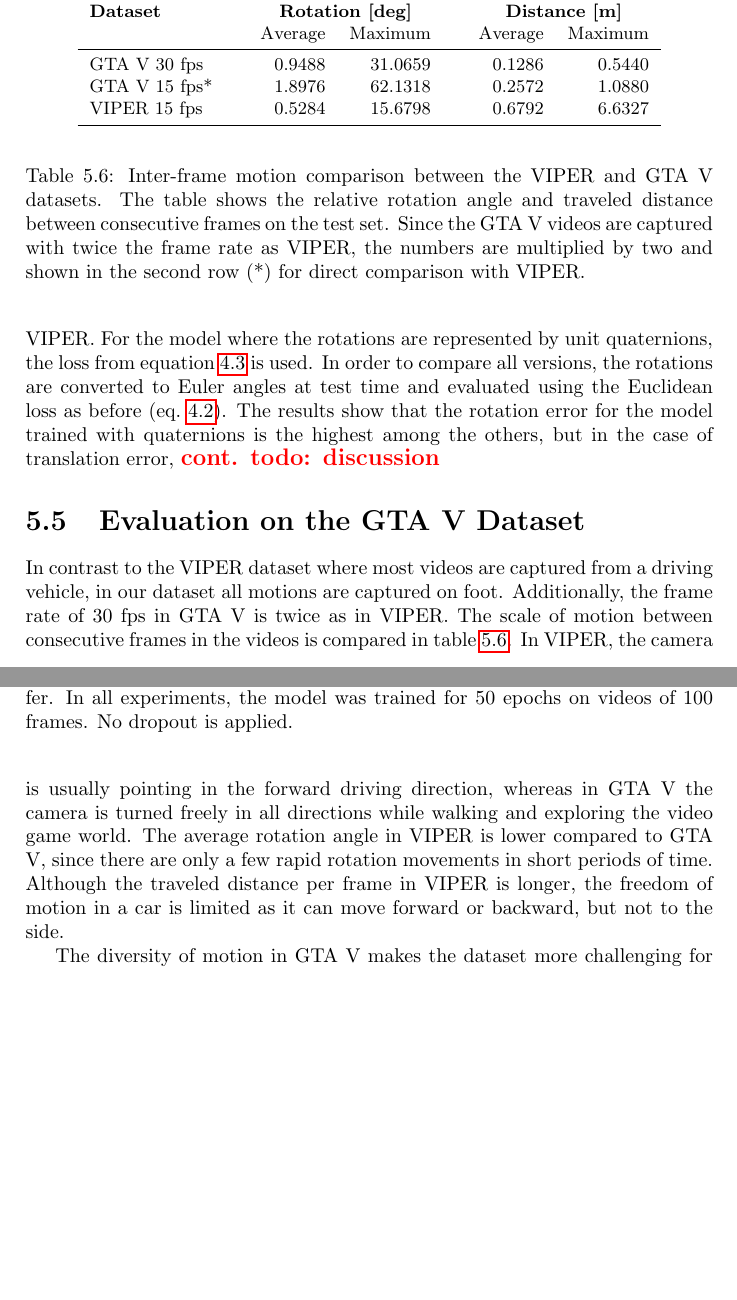
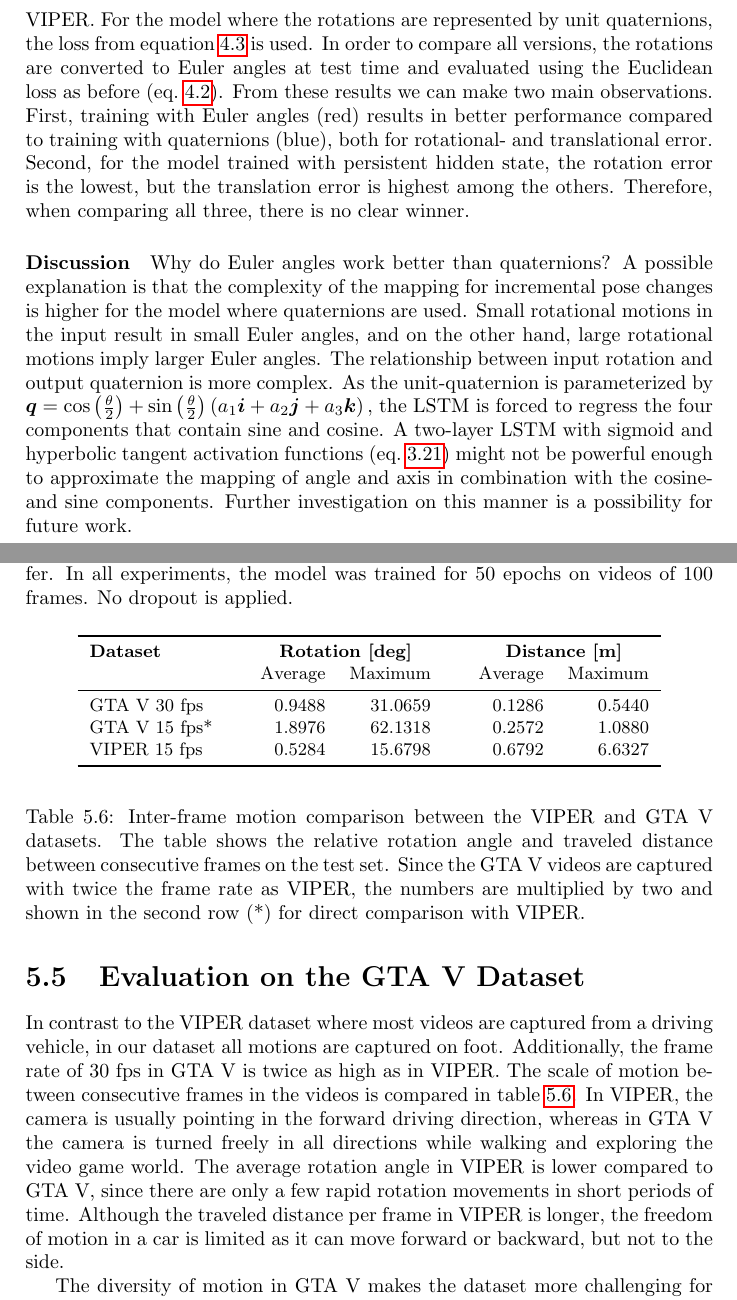
Before and after one commit to awaelchli/master-thesis, a LaTeX thesis (Document/main.tex, which reads Document/Chapters/Experiments.tex): two parts of pages 48 and 49 of 60 before the commit and two parts of pages 48 and 49 of 61 after it, joined at a grey line, cut so that both start at the same text, the shorter picture padded with empty space. Compiled offline with pdfLaTeX.

Commit message:
discussion on quaternion vs. euler

```diff
--- a/Document/Chapters/Experiments.tex
+++ b/Document/Chapters/Experiments.tex
@@ -376,13 +376,29 @@
 		\end{figure}
 		For the model where the rotations are represented by unit quaternions, the loss from equation~\ref{eq:quaternion_pose_loss_function_t} is used.
 		In order to compare all versions, the rotations are converted to Euler angles at test time and evaluated using the Euclidean loss as before (eq.\@~\ref{eq:euler_pose_loss_function_t}).
-		The results show that the rotation error for the model trained with quaternions is the highest among the others, but in the case of translation error,
-		\todo{cont. todo: discussion}
+		From these results we can make two main observations.
+		First, training with Euler angles (red) results in better performance compared to training with quaternions (blue), both for rotational- and translational error.
+		Second, for the model trained with persistent hidden state, the rotation error is the lowest, but the translation error is highest among the others.
+		Therefore, when comparing all three, there is no clear winner.
 
+		\paragraph{Discussion}
+		Why do Euler angles work better than quaternions?
+		A possible explanation is that the complexity of the mapping for incremental pose changes is higher for the model where quaternions are used.
+		Small rotational motions in the input result in small Euler angles, and on the other hand, large rotational motions imply larger Euler angles.
+		The relationship between input rotation and output quaternion is more complex.
+		As the unit-quaternion is parameterized by
+		$
+			\vectr{q} =
+			\cos\left(\tfrac{\theta}{2}\right) +
+			\sin\left(\tfrac{\theta}{2}\right) \left(a_1 \vectr{i} + a_2 \vectr{j} + a_3 \vectr{k}\right),
+		$
+		the LSTM is forced to regress the four components that contain sine and cosine.
+		A two-layer LSTM with sigmoid and hyperbolic tangent activation functions (eq.\@ \ref{eq:Vanilla-LSTM-Definition}) might not be powerful enough to approximate the mapping of angle and axis in combination with the cosine- and sine components.
+		Further investigation on this manner is a possibility for future work.
 
 	\section{Evaluation on the GTA V Dataset}
 		In contrast to the VIPER dataset where most videos are captured from a driving vehicle, in our dataset all motions are captured on foot.
-		Additionally, the frame rate of 30 fps in GTA V is twice as in VIPER.
+		Additionally, the frame rate of 30 fps in GTA V is twice as high as in VIPER.
 		The scale of motion between consecutive frames in the videos is compared in table~\ref{tbl:viper-gta-comparison-inter-frame-motion}.
 		\begin{table}[tb]
 			\small
@@ -413,7 +429,7 @@
 			%		Rotation angle between consecutive frames (AVG / MIN / MAX): 0.5992 / 0.0000 / 23.1485 degrees
 			%		Distance travelled between consecutive frames (AVG / MIN / MAX): 0.6938 / 0.0000 / 8.0416 meters
 		\end{table}
-		In VIPER, the camera is usually pointing in the forward driving direction, whereas in GTA V the camera is turned freely in all directions while walking and exploring the video game world.
+		In VIPER, the camera is usually pointing in the forward driving direction, whereas in \mbox{GTA V} the camera is turned freely in all directions while walking and exploring the video game world.
 		The average rotation angle in VIPER is lower compared to GTA V, since there are only a few rapid rotation movements in short periods of time.
 		Although the traveled distance per frame in VIPER is longer, the freedom of motion in a car is limited as it can move forward or backward, but not to the side.
 
```
